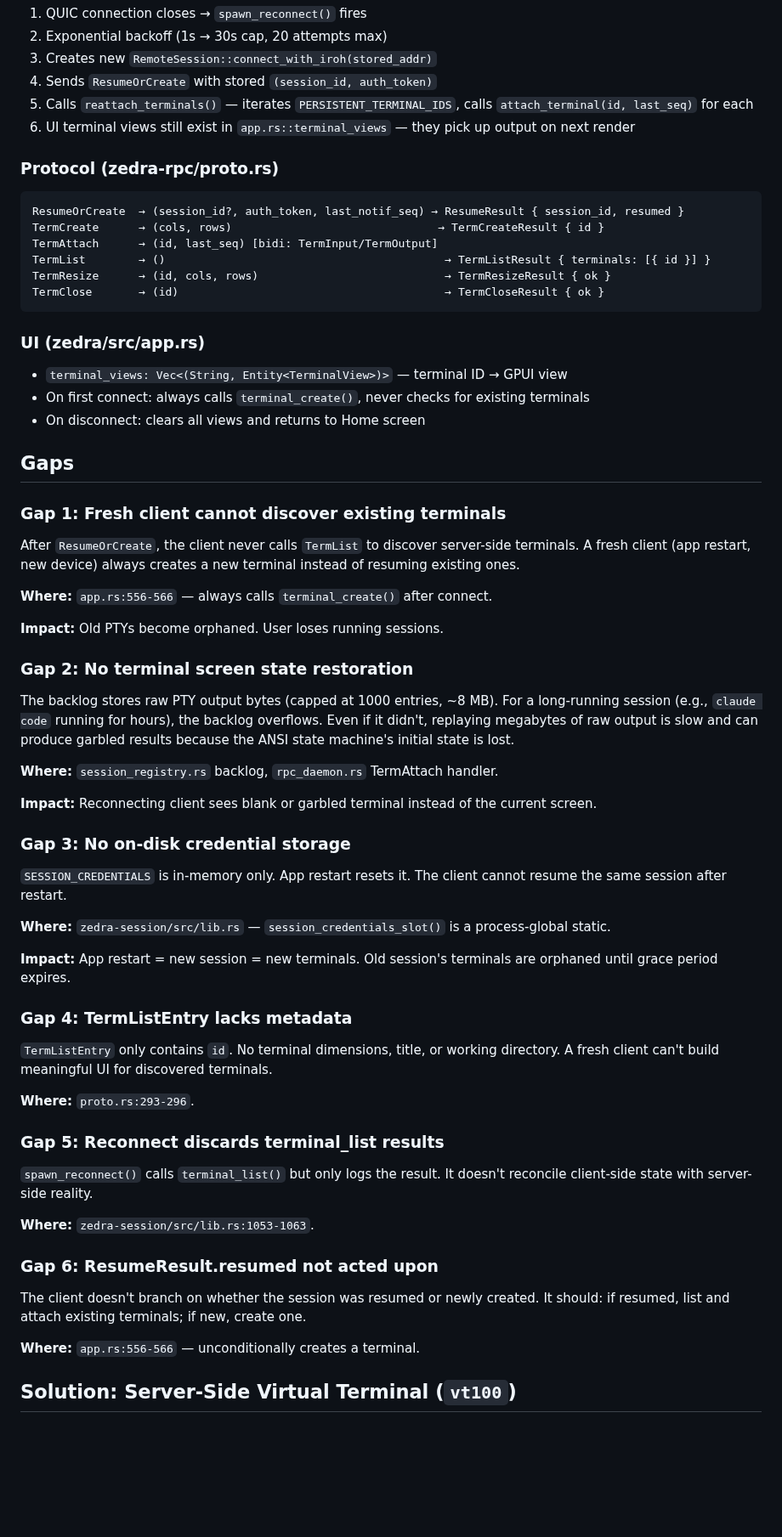
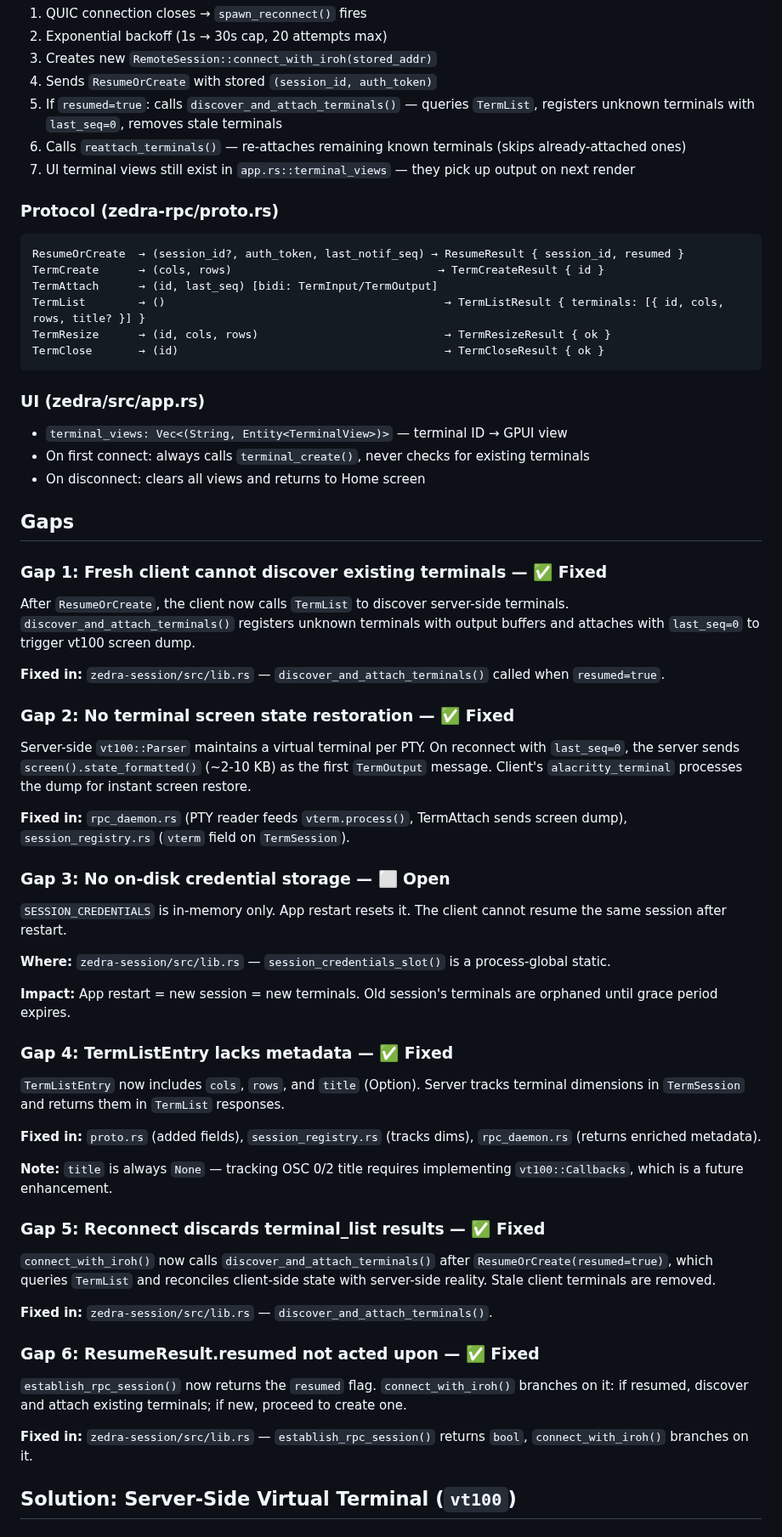
Before and after one commit to tanlethanh/zedra, a Markdown page: docs/TERMINAL_PERSISTENCE.md, the part around one of its changes. Shown at 85% size. GitHub-like rendering; blank space fills up the shorter version.

````diff
--- a/docs/TERMINAL_PERSISTENCE.md
+++ b/docs/TERMINAL_PERSISTENCE.md
@@ -64,8 +65,9 @@ LAST_NOTIF_SEQ                → u64
 2. Exponential backoff (1s → 30s cap, 20 attempts max)
 3. Creates new `RemoteSession::connect_with_iroh(stored_addr)`
 4. Sends `ResumeOrCreate` with stored `(session_id, auth_token)`
-5. Calls `reattach_terminals()` — iterates `PERSISTENT_TERMINAL_IDS`, calls `attach_terminal(id, last_seq)` for each
-6. UI terminal views still exist in `app.rs::terminal_views` — they pick up output on next render
+5. If `resumed=true`: calls `discover_and_attach_terminals()` — queries `TermList`, registers unknown terminals with `last_seq=0`, removes stale terminals
+6. Calls `reattach_terminals()` — re-attaches remaining known terminals (skips already-attached ones)
+7. UI terminal views still exist in `app.rs::terminal_views` — they pick up output on next render
 
 ### Protocol (zedra-rpc/proto.rs)
 
@@ -73,7 +75,7 @@ LAST_NOTIF_SEQ                → u64
 ResumeOrCreate  → (session_id?, auth_token, last_notif_seq) → ResumeResult { session_id, resumed }
 TermCreate      → (cols, rows)                               → TermCreateResult { id }
 TermAttach      → (id, last_seq) [bidi: TermInput/TermOutput]
-TermList        → ()                                          → TermListResult { terminals: [{ id }] }
+TermList        → ()                                          → TermListResult { terminals: [{ id, cols, rows, title? }] }
 TermResize      → (id, cols, rows)                            → TermResizeResult { ok }
 TermClose       → (id)                                        → TermCloseResult { ok }
 ```
@@ -86,23 +88,19 @@ TermClose       → (id)                                        → TermCloseRes
 
 ## Gaps
 
-### Gap 1: Fresh client cannot discover existing terminals
+### Gap 1: Fresh client cannot discover existing terminals — ✅ Fixed
 
-After `ResumeOrCreate`, the client never calls `TermList` to discover server-side terminals. A fresh client (app restart, new device) always creates a new terminal instead of resuming existing ones.
+After `ResumeOrCreate`, the client now calls `TermList` to discover server-side terminals. `discover_and_attach_terminals()` registers unknown terminals with output buffers and attaches with `last_seq=0` to trigger vt100 screen dump.
 
-**Where:** `app.rs:556-566` — always calls `terminal_create()` after connect.
+**Fixed in:** `zedra-session/src/lib.rs` — `discover_and_attach_terminals()` called when `resumed=true`.
 
-**Impact:** Old PTYs become orphaned. User loses running sessions.
+### Gap 2: No terminal screen state restoration — ✅ Fixed
 
-### Gap 2: No terminal screen state restoration
+Server-side `vt100::Parser` maintains a virtual terminal per PTY. On reconnect with `last_seq=0`, the server sends `screen().state_formatted()` (~2-10 KB) as the first `TermOutput` message. Client's `alacritty_terminal` processes the dump for instant screen restore.
 
-The backlog stores raw PTY output bytes (capped at 1000 entries, ~8 MB). For a long-running session (e.g., `claude code` running for hours), the backlog overflows. Even if it didn't, replaying megabytes of raw output is slow and can produce garbled results because the ANSI state machine's initial state is lost.
+**Fixed in:** `rpc_daemon.rs` (PTY reader feeds `vterm.process()`, TermAttach sends screen dump), `session_registry.rs` (`vterm` field on `TermSession`).
 
-**Where:** `session_registry.rs` backlog, `rpc_daemon.rs` TermAttach handler.
-
-**Impact:** Reconnecting client sees blank or garbled terminal instead of the current screen.
-
-### Gap 3: No on-disk credential storage
+### Gap 3: No on-disk credential storage — ⬜ Open
 
 `SESSION_CREDENTIALS` is in-memory only. App restart resets it. The client cannot resume the same session after restart.
 
@@ -110,23 +108,25 @@ The backlog stores raw PTY output bytes (capped at 1000 entries, ~8 MB). For a l
 
 **Impact:** App restart = new session = new terminals. Old session's terminals are orphaned until grace period expires.
 
-### Gap 4: TermListEntry lacks metadata
+### Gap 4: TermListEntry lacks metadata — ✅ Fixed
 
-`TermListEntry` only contains `id`. No terminal dimensions, title, or working directory. A fresh client can't build meaningful UI for discovered terminals.
+`TermListEntry` now includes `cols`, `rows`, and `title` (Option). Server tracks terminal dimensions in `TermSession` and returns them in `TermList` responses.
 
-**Where:** `proto.rs:293-296`.
+**Fixed in:** `proto.rs` (added fields), `session_registry.rs` (tracks dims), `rpc_daemon.rs` (returns enriched metadata).
 
-### Gap 5: Reconnect discards terminal_list results
+**Note:** `title` is always `None` — tracking OSC 0/2 title requires implementing `vt100::Callbacks`, which is a future enhancement.
 
-`spawn_reconnect()` calls `terminal_list()` but only logs the result. It doesn't reconcile client-side state with server-side reality.
+### Gap 5: Reconnect discards terminal_list results — ✅ Fixed
 
-**Where:** `zedra-session/src/lib.rs:1053-1063`.
+`connect_with_iroh()` now calls `discover_and_attach_terminals()` after `ResumeOrCreate(resumed=true)`, which queries `TermList` and reconciles client-side state with server-side reality. Stale client terminals are removed.
 
-### Gap 6: ResumeResult.resumed not acted upon
+**Fixed in:** `zedra-session/src/lib.rs` — `discover_and_attach_terminals()`.
 
-The client doesn't branch on whether the session was resumed or newly created. It should: if resumed, list and attach existing terminals; if new, create one.
+### Gap 6: ResumeResult.resumed not acted upon — ✅ Fixed
 
-**Where:** `app.rs:556-566` — unconditionally creates a terminal.
+`establish_rpc_session()` now returns the `resumed` flag. `connect_with_iroh()` branches on it: if resumed, discover and attach existing terminals; if new, proceed to create one.
+
+**Fixed in:** `zedra-session/src/lib.rs` — `establish_rpc_session()` returns `bool`, `connect_with_iroh()` branches on it.
 
 ## Solution: Server-Side Virtual Terminal (`vt100`)
 
````
Also changed, not shown: other parts of docs/TERMINAL_PERSISTENCE.md (+23 -22 lines), CLAUDE.md (+14 -8 lines), docs/ARCHITECTURE.md (+25 -12 lines).
